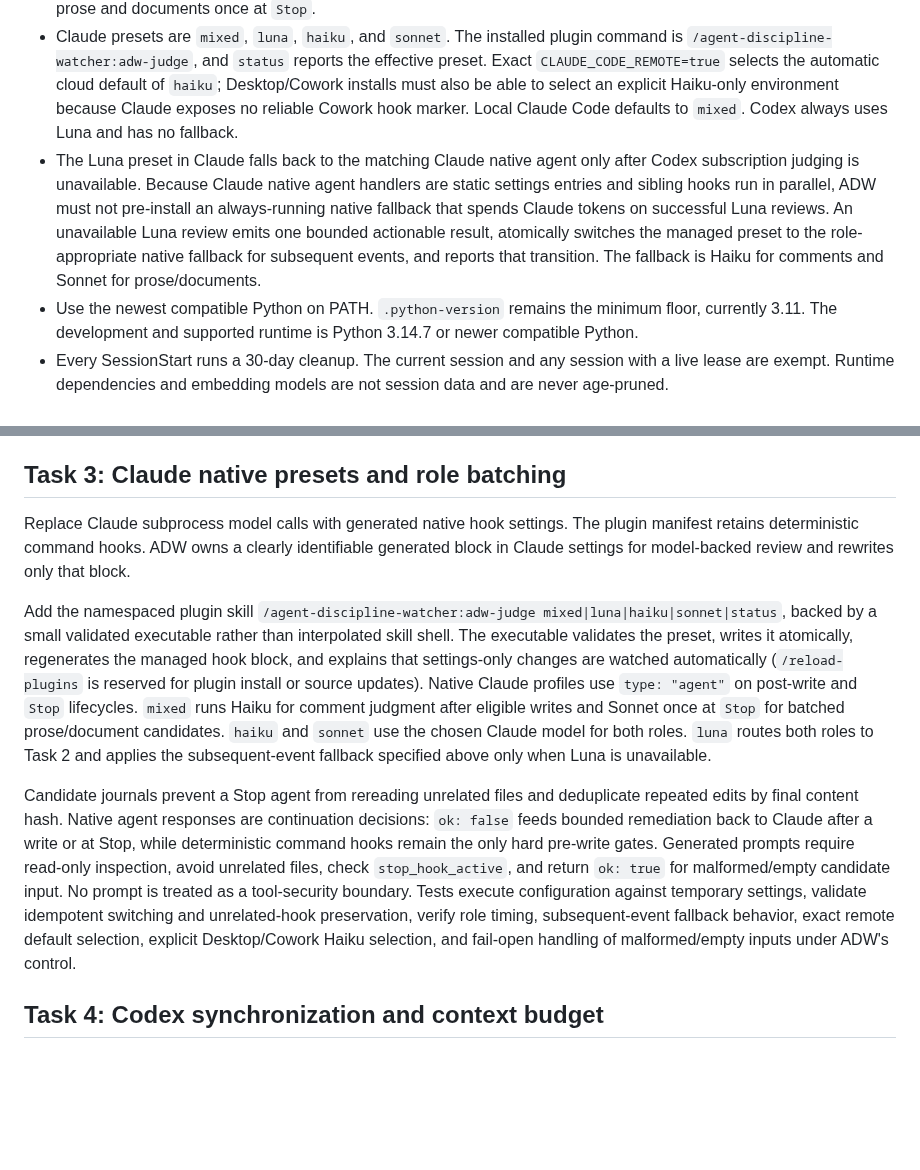
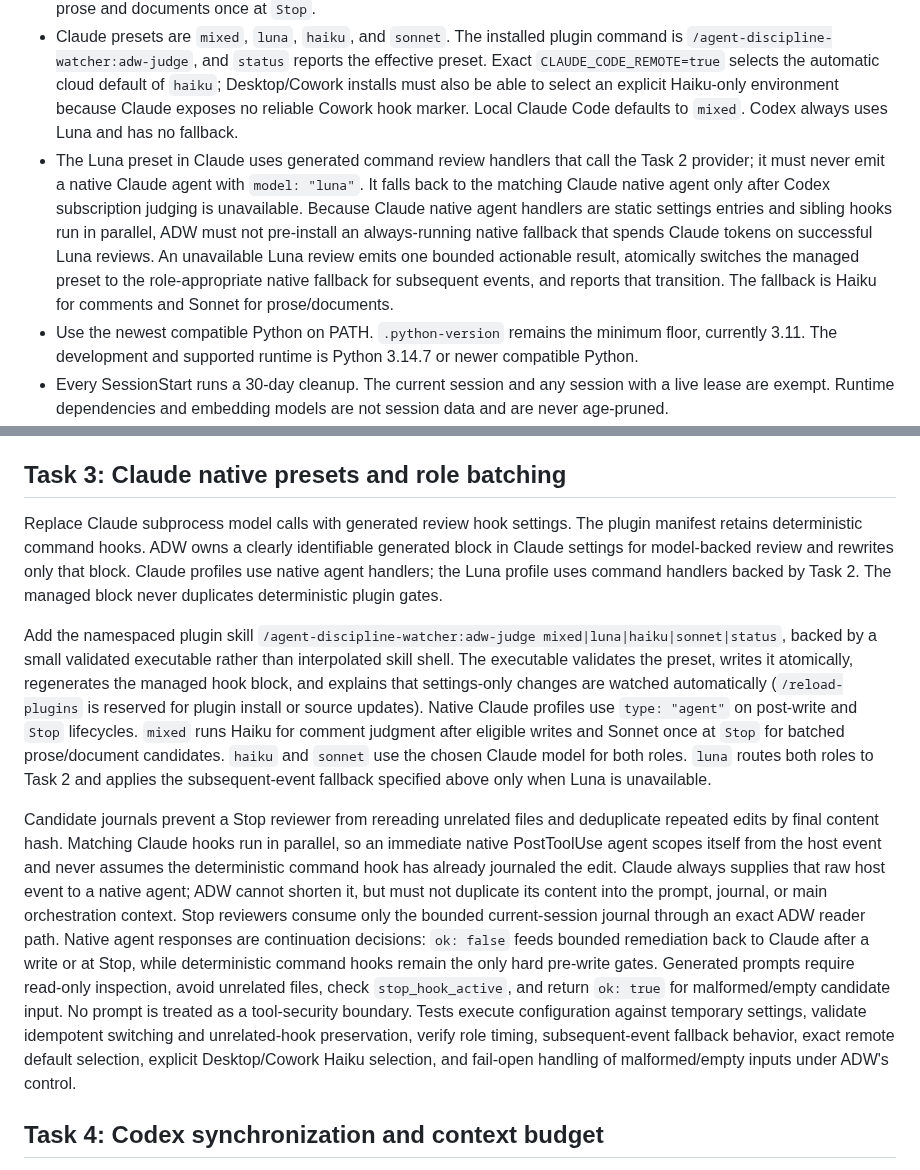
Before and after one commit to michaelheichler/agent-discipline-watcher, a Markdown page: docs/plans/2026-08-28-adw-native-judges.md, 2 parts joined by grey strips. Drawn GitHub-style; blank space fills up the shorter version.

Commit message:
docs: correct Claude Luna hook routing

```diff
--- a/docs/plans/2026-08-28-adw-native-judges.md
+++ b/docs/plans/2026-08-28-adw-native-judges.md
@@ -14,7 +14,7 @@ Reduce ADW context growth and session debris while making model-backed review na
 - Claude model reviews use native `type: "agent"` hooks. Do not place a native agent hook on a pre-write gate because a malformed agent response must never deny a write.
 - Claude `mixed` keeps the current responsibility split: Haiku judges code comments after eligible writes, Sonnet judges prose and documents once at `Stop`.
 - Claude presets are `mixed`, `luna`, `haiku`, and `sonnet`. The installed plugin command is `/agent-discipline-watcher:adw-judge`, and `status` reports the effective preset. Exact `CLAUDE_CODE_REMOTE=true` selects the automatic cloud default of `haiku`; Desktop/Cowork installs must also be able to select an explicit Haiku-only environment because Claude exposes no reliable Cowork hook marker. Local Claude Code defaults to `mixed`. Codex always uses Luna and has no fallback.
-- The Luna preset in Claude falls back to the matching Claude native agent only after Codex subscription judging is unavailable. Because Claude native agent handlers are static settings entries and sibling hooks run in parallel, ADW must not pre-install an always-running native fallback that spends Claude tokens on successful Luna reviews. An unavailable Luna review emits one bounded actionable result, atomically switches the managed preset to the role-appropriate native fallback for subsequent events, and reports that transition. The fallback is Haiku for comments and Sonnet for prose/documents.
+- The Luna preset in Claude uses generated command review handlers that call the Task 2 provider; it must never emit a native Claude agent with `model: "luna"`. It falls back to the matching Claude native agent only after Codex subscription judging is unavailable. Because Claude native agent handlers are static settings entries and sibling hooks run in parallel, ADW must not pre-install an always-running native fallback that spends Claude tokens on successful Luna reviews. An unavailable Luna review emits one bounded actionable result, atomically switches the managed preset to the role-appropriate native fallback for subsequent events, and reports that transition. The fallback is Haiku for comments and Sonnet for prose/documents.
 - Use the newest compatible Python on PATH. `.python-version` remains the minimum floor, currently 3.11. The development and supported runtime is Python 3.14.7 or newer compatible Python.
 - Every SessionStart runs a 30-day cleanup. The current session and any session with a live lease are exempt. Runtime dependencies and embedding models are not session data and are never age-pruned.
 - Model results are cached by content hash, review kind, provider, model, effort, and rubric version. Cache entries expire after 30 days. Cache hits must not call a model.
@@ -38,11 +38,11 @@ Add a local result cache before the provider boundary. Do not cache transport fa
 
 ## Task 3: Claude native presets and role batching
 
-Replace Claude subprocess model calls with generated native hook settings. The plugin manifest retains deterministic command hooks. ADW owns a clearly identifiable generated block in Claude settings for model-backed review and rewrites only that block.
+Replace Claude subprocess model calls with generated review hook settings. The plugin manifest retains deterministic command hooks. ADW owns a clearly identifiable generated block in Claude settings for model-backed review and rewrites only that block. Claude profiles use native agent handlers; the Luna profile uses command handlers backed by Task 2. The managed block never duplicates deterministic plugin gates.
 
 Add the namespaced plugin skill `/agent-discipline-watcher:adw-judge mixed|luna|haiku|sonnet|status`, backed by a small validated executable rather than interpolated skill shell. The executable validates the preset, writes it atomically, regenerates the managed hook block, and explains that settings-only changes are watched automatically (`/reload-plugins` is reserved for plugin install or source updates). Native Claude profiles use `type: "agent"` on post-write and `Stop` lifecycles. `mixed` runs Haiku for comment judgment after eligible writes and Sonnet once at `Stop` for batched prose/document candidates. `haiku` and `sonnet` use the chosen Claude model for both roles. `luna` routes both roles to Task 2 and applies the subsequent-event fallback specified above only when Luna is unavailable.
 
-Candidate journals prevent a Stop agent from rereading unrelated files and deduplicate repeated edits by final content hash. Native agent responses are continuation decisions: `ok: false` feeds bounded remediation back to Claude after a write or at Stop, while deterministic command hooks remain the only hard pre-write gates. Generated prompts require read-only inspection, avoid unrelated files, check `stop_hook_active`, and return `ok: true` for malformed/empty candidate input. No prompt is treated as a tool-security boundary. Tests execute configuration against temporary settings, validate idempotent switching and unrelated-hook preservation, verify role timing, subsequent-event fallback behavior, exact remote default selection, explicit Desktop/Cowork Haiku selection, and fail-open handling of malformed/empty inputs under ADW's control.
+Candidate journals prevent a Stop reviewer from rereading unrelated files and deduplicate repeated edits by final content hash. Matching Claude hooks run in parallel, so an immediate native PostToolUse agent scopes itself from the host event and never assumes the deterministic command hook has already journaled the edit. Claude always supplies that raw host event to a native agent; ADW cannot shorten it, but must not duplicate its content into the prompt, journal, or main orchestration context. Stop reviewers consume only the bounded current-session journal through an exact ADW reader path. Native agent responses are continuation decisions: `ok: false` feeds bounded remediation back to Claude after a write or at Stop, while deterministic command hooks remain the only hard pre-write gates. Generated prompts require read-only inspection, avoid unrelated files, check `stop_hook_active`, and return `ok: true` for malformed/empty candidate input. No prompt is treated as a tool-security boundary. Tests execute configuration against temporary settings, validate idempotent switching and unrelated-hook preservation, verify role timing, subsequent-event fallback behavior, exact remote default selection, explicit Desktop/Cowork Haiku selection, and fail-open handling of malformed/empty inputs under ADW's control.
 
 ## Task 4: Codex synchronization and context budget
 
```
